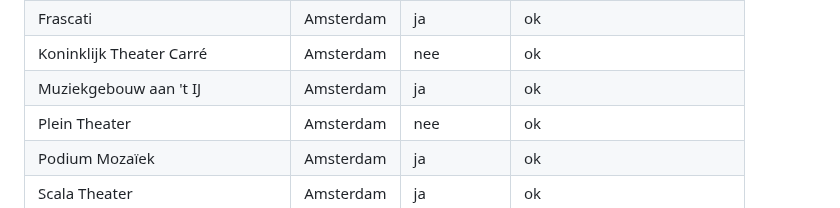
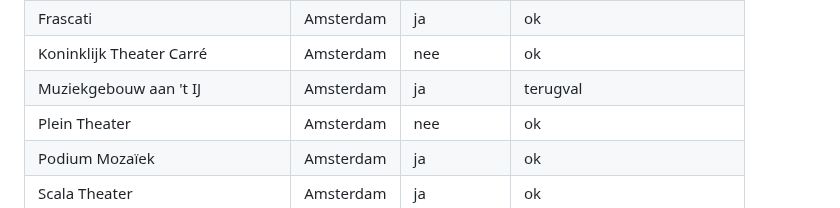
Before and after one commit to marlavb/de-moelijkste-keus, a Markdown page: README.md, the part around one of its changes. Rendered like a GitHub page.

Commit message:
README: automatische blokken bijgewerkt [skip ci]

```diff
--- a/README.md
+++ b/README.md
@@ -432,7 +432,7 @@ voorstellingen in de data). De app toont `ja` en `deels` als "Podiumpas",
 | DeLaMar | Amsterdam | ja | ok |
 | Frascati | Amsterdam | ja | ok |
 | Koninklijk Theater Carré | Amsterdam | nee | ok |
-| Muziekgebouw aan 't IJ | Amsterdam | ja | ok |
+| Muziekgebouw aan 't IJ | Amsterdam | ja | terugval |
 | Plein Theater | Amsterdam | nee | ok |
 | Podium Mozaïek | Amsterdam | ja | ok |
 | Scala Theater | Amsterdam | ja | ok |
```
Also changed, not shown: other parts of README.md (+4 -4 lines).
